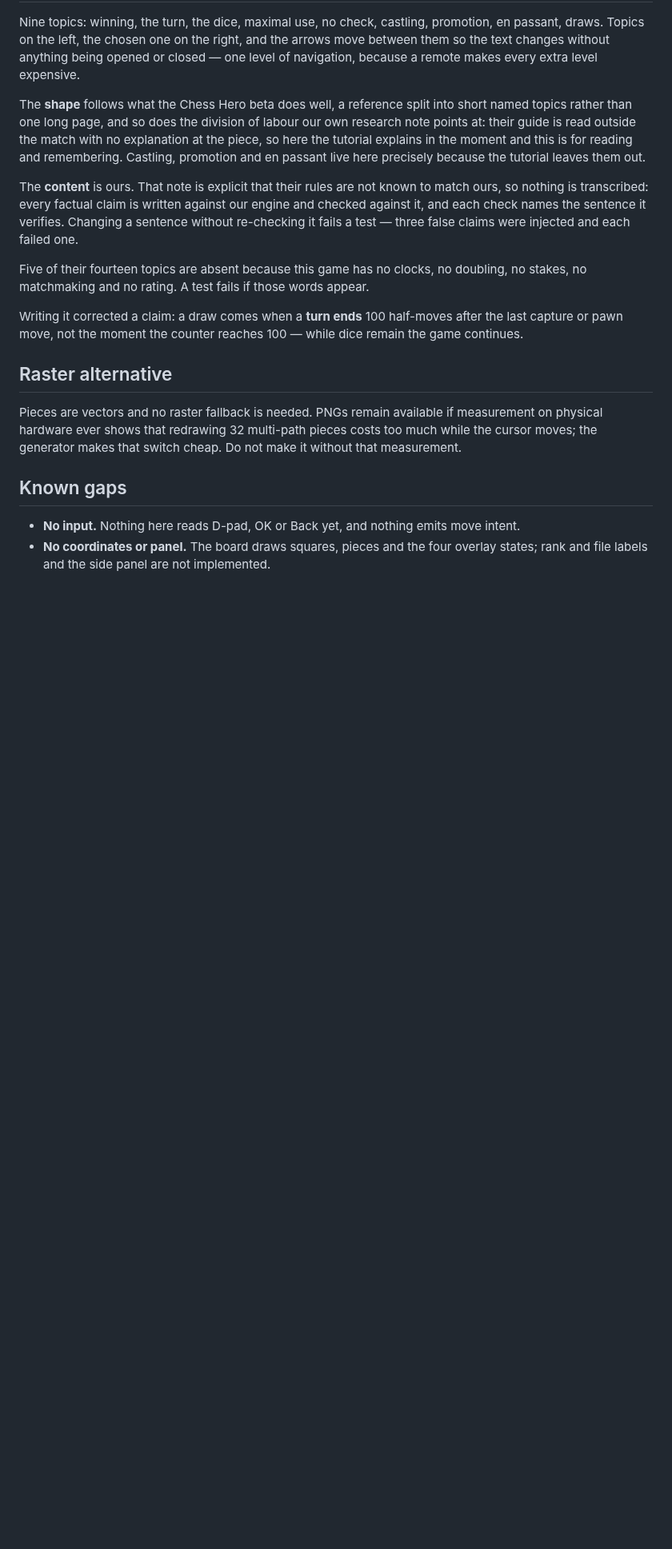
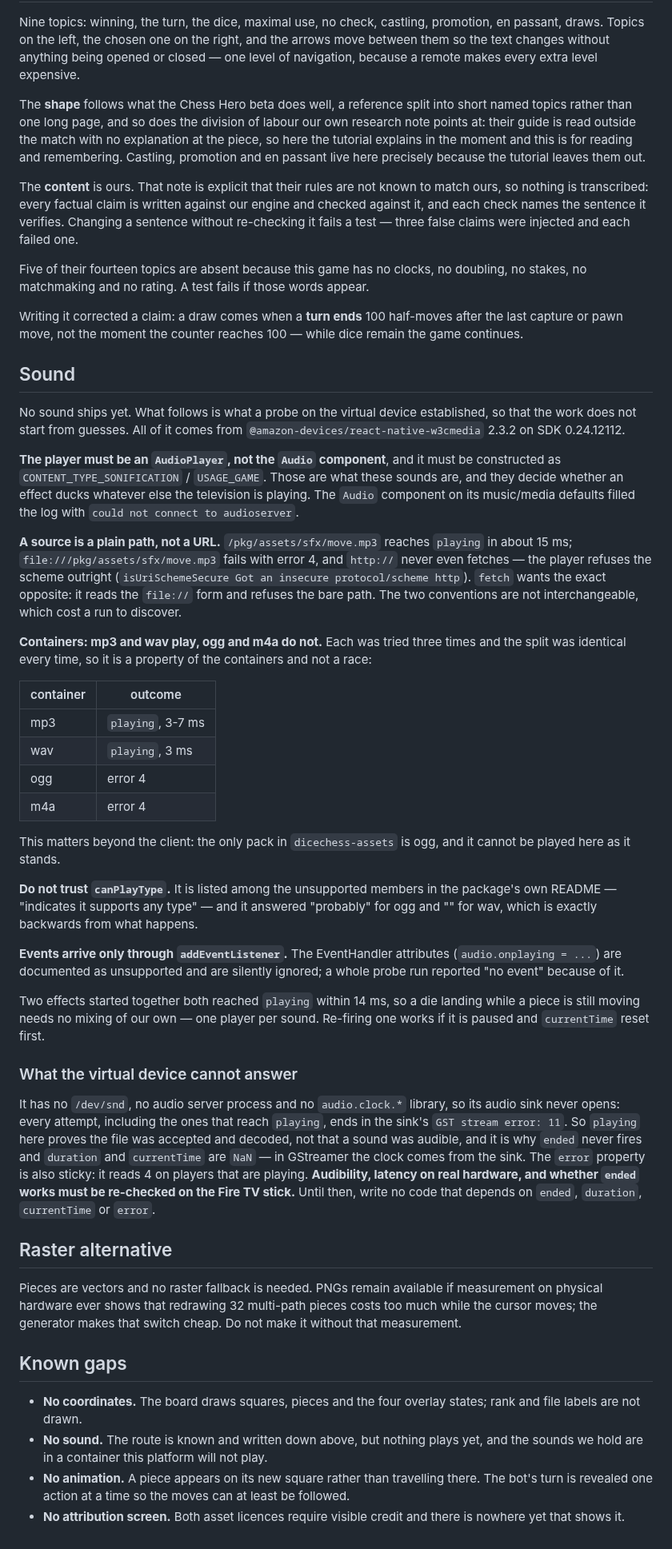
Before and after one commit to fortemate/dicechess-tv, a Markdown page: native/README.md, the part around the change. Shown at 80% size. Rendered like a GitHub page; blank space fills up the shorter version.

Commit message:
docs(native): record what the audio probe established on Vega
Sound is the next piece of M2 and the platform surface for it was entirely
unknown, so a probe answered it before any code was written. Seven runs on the
virtual device; what they found is written down so the implementation does not
rediscover it.

The two findings that cost a run each: a source must be a plain path
(/pkg/assets/sfx/x.mp3), never a file:// URL, while fetch demands the opposite
form; and events arrive only through addEventListener, because the EventHandler
attributes are documented as unsupported and are silently ignored.

The container result matters beyond this repository. MP3 and WAV play in a few
milliseconds, OGG and M4A fail outright, and the split repeated identically
three times. The only pack in dicechess-assets is OGG, so it cannot be played
as it stands; that is recorded in fortemate/dicechess-assets#5.

canPlayType answers the opposite of the truth and is a documented stub.

What the virtual device cannot answer is stated as plainly as what it can: it
has no audio sink, so "playing" proves the file was decoded, not that anything
was audible, and that is why ended never fires and the clocks read NaN. Those
need the physical stick.

Known gaps was stale — it still claimed there is no input — and is rewritten
against what the app actually does.

Co-Authored-By: Claude Opus 5 <noreply@anthropic.com>

```diff
--- a/native/README.md
+++ b/native/README.md
@@ -357,6 +357,63 @@ Writing it corrected a claim: a draw comes when a **turn ends** 100 half-moves
 after the last capture or pawn move, not the moment the counter reaches 100 —
 while dice remain the game continues.
 
+## Sound
+
+No sound ships yet. What follows is what a probe on the virtual device
+established, so that the work does not start from guesses. All of it comes from
+`@amazon-devices/react-native-w3cmedia` 2.3.2 on SDK 0.24.12112.
+
+**The player must be an `AudioPlayer`, not the `Audio` component**, and it must
+be constructed as `CONTENT_TYPE_SONIFICATION` / `USAGE_GAME`. Those are what
+these sounds are, and they decide whether an effect ducks whatever else the
+television is playing. The `Audio` component on its music/media defaults filled
+the log with `could not connect to audioserver`.
+
+**A source is a plain path, not a URL.** `/pkg/assets/sfx/move.mp3` reaches
+`playing` in about 15 ms; `file:///pkg/assets/sfx/move.mp3` fails with error 4,
+and `http://` never even fetches — the player refuses the scheme outright
+(`isUriSchemeSecure Got an insecure protocol/scheme http`). `fetch` wants the
+exact opposite: it reads the `file://` form and refuses the bare path. The two
+conventions are not interchangeable, which cost a run to discover.
+
+**Containers: mp3 and wav play, ogg and m4a do not.** Each was tried three
+times and the split was identical every time, so it is a property of the
+containers and not a race:
+
+| container | outcome           |
+| --------- | ----------------- |
+| mp3       | `playing`, 3-7 ms |
+| wav       | `playing`, 3 ms   |
+| ogg       | error 4           |
+| m4a       | error 4           |
+
+This matters beyond the client: the only pack in `dicechess-assets` is ogg, and
+it cannot be played here as it stands.
+
+**Do not trust `canPlayType`.** It is listed among the unsupported members in
+the package's own README — "indicates it supports any type" — and it answered
+"probably" for ogg and "" for wav, which is exactly backwards from what happens.
+
+**Events arrive only through `addEventListener`.** The EventHandler attributes
+(`audio.onplaying = ...`) are documented as unsupported and are silently
+ignored; a whole probe run reported "no event" because of it.
+
+Two effects started together both reached `playing` within 14 ms, so a die
+landing while a piece is still moving needs no mixing of our own — one player
+per sound. Re-firing one works if it is paused and `currentTime` reset first.
+
+### What the virtual device cannot answer
+
+It has no `/dev/snd`, no audio server process and no `audio.clock.*` library, so
+its audio sink never opens: every attempt, including the ones that reach
+`playing`, ends in the sink's `GST stream error: 11`. So `playing` here proves
+the file was accepted and decoded, not that a sound was audible, and it is why
+`ended` never fires and `duration` and `currentTime` are `NaN` — in GStreamer the
+clock comes from the sink. The `error` property is also sticky: it reads 4 on
+players that are playing. **Audibility, latency on real hardware, and whether
+`ended` works must be re-checked on the Fire TV stick.** Until then, write no
+code that depends on `ended`, `duration`, `currentTime` or `error`.
+
 ## Raster alternative
 
 Pieces are vectors and no raster fallback is needed. PNGs remain available if
@@ -366,7 +423,12 @@ not make it without that measurement.
 
 ## Known gaps
 
-- **No input.** Nothing here reads D-pad, OK or Back yet, and nothing emits move
-  intent.
-- **No coordinates or panel.** The board draws squares, pieces and the four
-  overlay states; rank and file labels and the side panel are not implemented.
+- **No coordinates.** The board draws squares, pieces and the four overlay
+  states; rank and file labels are not drawn.
+- **No sound.** The route is known and written down above, but nothing plays
+  yet, and the sounds we hold are in a container this platform will not play.
+- **No animation.** A piece appears on its new square rather than travelling
+  there. The bot's turn is revealed one action at a time so the moves can at
+  least be followed.
+- **No attribution screen.** Both asset licences require visible credit and
+  there is nowhere yet that shows it.
```
